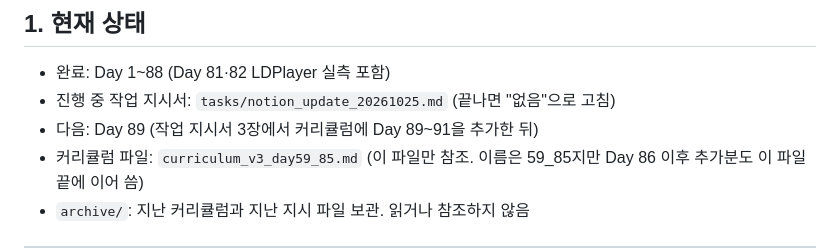
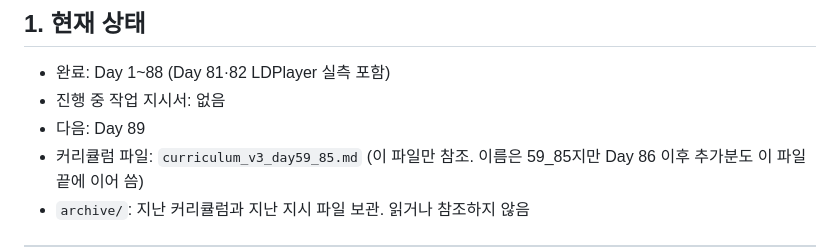
Before and after one commit to ohseokhee/QA-Portfolio, a Markdown page: CLAUDE.md, the part around the change. Rendered like a GitHub page.

```diff
--- a/CLAUDE.md
+++ b/CLAUDE.md
@@ -29,8 +29,8 @@
 ## 1. 현재 상태
 
 - 완료: Day 1~88 (Day 81·82 LDPlayer 실측 포함)
-- 진행 중 작업 지시서: `tasks/notion_update_20261025.md` (끝나면 "없음"으로 고침)
-- 다음: Day 89 (작업 지시서 3장에서 커리큘럼에 Day 89~91을 추가한 뒤)
+- 진행 중 작업 지시서: 없음
+- 다음: Day 89
 - 커리큘럼 파일: `curriculum_v3_day59_85.md` (이 파일만 참조. 이름은 59_85지만 Day 86 이후 추가분도 이 파일 끝에 이어 씀)
 - `archive/`: 지난 커리큘럼과 지난 지시 파일 보관. 읽거나 참조하지 않음
 
```
Also changed, not shown: day76_policy_google_levelup.md (+14 -1 lines).
